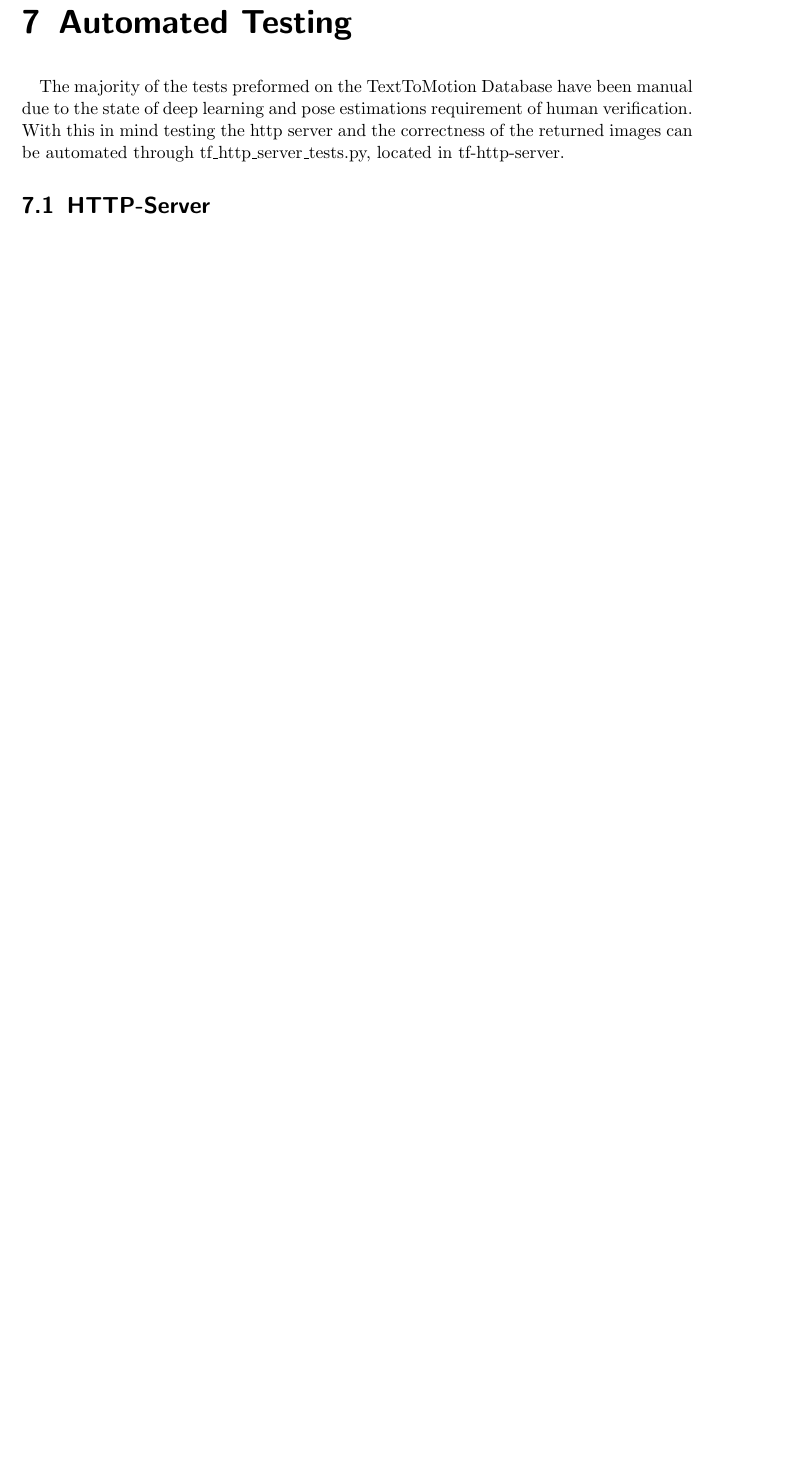
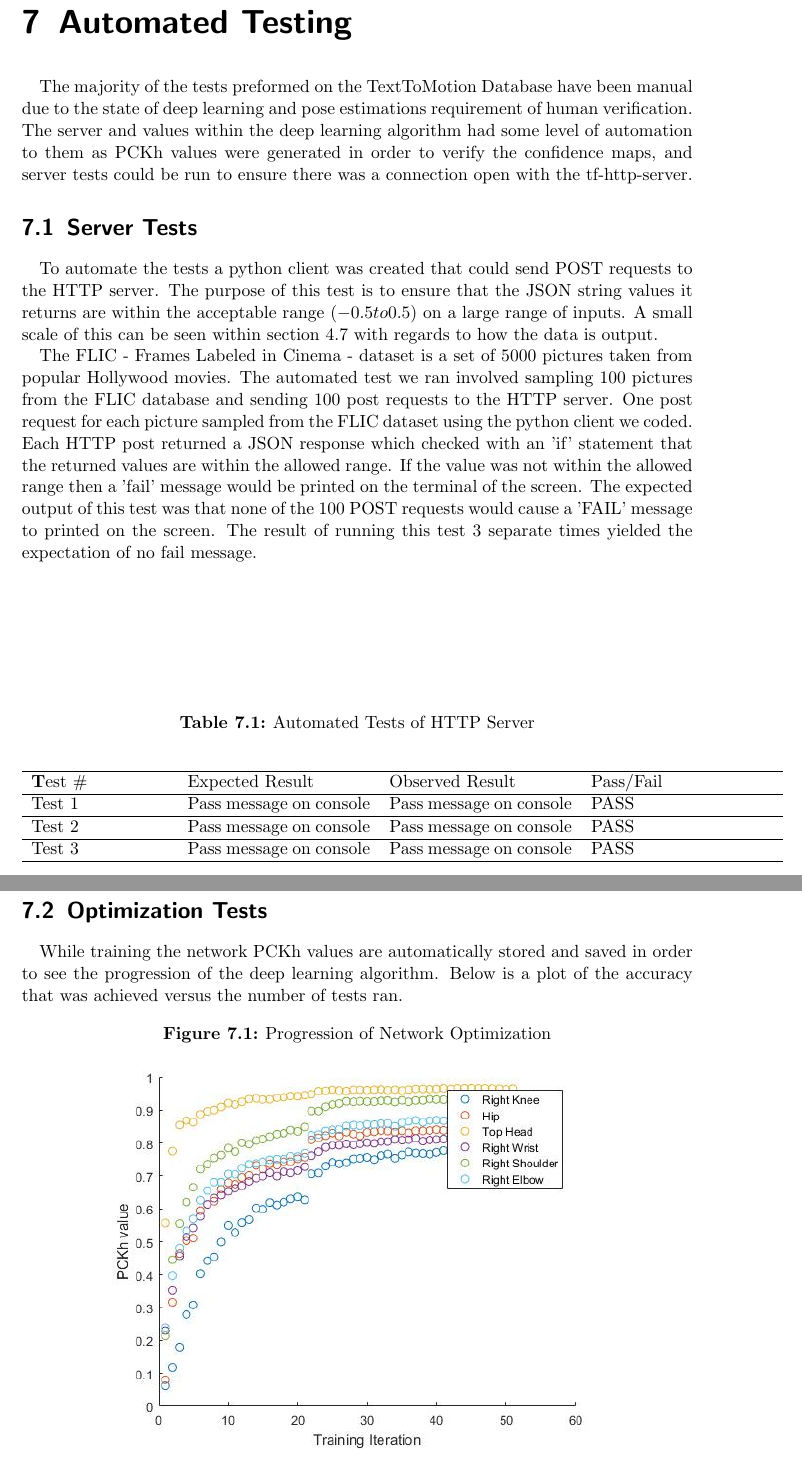
Before and after one commit to dukebw/cs-4zp6-abjud, a LaTeX document (Docs/src/TestReport.tex): part of page 32 of 35 before the commit and two parts of pages 32 and 33 of 36 after it, the two joined at a grey line, cut so that both start at the same text, the shorter picture padded with empty space. The pictures show the PDF file Docs/TestReport.pdf that the author committed with the source.

Commit message:
TestReport with automated testing

```diff
--- a/Docs/src/TestReport.tex
+++ b/Docs/src/TestReport.tex
@@ -1118,9 +1120,42 @@ as a base64, meaning it can be converted into any type.
 
 \chapter{Automated Testing}
 
-The majority of the tests preformed on the TextToMotion Database have been manual due to the state of deep learning and pose estimations requirement of human verification. With this in mind testing the http server and the correctness of the returned images can be automated through tf\_http\_server\_tests.py, located in tf-http-server.
+The majority of the tests preformed on the TextToMotion Database have been manual due to the state of deep learning and pose estimations requirement of human verification. The server and values within the deep learning algorithm had some level of automation to them as PCKh values were generated in order to verify the confidence maps, and server tests could be run to ensure there was a connection open with the tf-http-server.
 
-\section{HTTP-Server}
+\section{Server Tests}
+
+To automate the tests a python client was created that could send POST requests to the HTTP server.  The purpose of this test is to ensure that the JSON string values it returns are within the acceptable range $\left(-0.5 to 0.5\right)$ on a large range of inputs. A small scale of this can be seen within section $4.7$ with regards to how the data is output.
+
+The FLIC - Frames Labeled in Cinema - dataset is a set of 5000 pictures taken from popular Hollywood movies.  The automated test we ran involved sampling $100$ pictures from the FLIC database and sending $100$ post requests to the HTTP server.  One post request for each picture sampled from the FLIC dataset using the python client we coded.  Each HTTP post returned a JSON response which checked with an 'if' statement that the returned values are within the allowed range.  If the value was not within the allowed range then a 'fail' message would be printed on the terminal of the screen. The expected output of this test was that none of the $100$ POST requests would cause a 'FAIL' message to printed on the screen.  The result of running this test $3$ separate times yielded the expectation of no fail message.
+
+\begin{table}
+\caption{Automated Tests of HTTP Server}
+\begin{center}
+\begin{tabular}{p{3cm} p{4cm} p{4cm} p{4cm}}
+\hline
+\textbf Test \#  & Expected Result & Observed Result & Pass/Fail  \\
+\hline
+Test 1 & Pass message on console & Pass message on console & PASS \\
+\hline
+Test 2 & Pass message on console & Pass message on console & PASS \\
+\hline
+Test 3 & Pass message on console & Pass message on console & PASS \\
+\hline
+\end{tabular}
+\end{center}
+\end{table}
+
+\section{Optimization Tests}
+
+While training the network PCKh values are automatically stored and saved in order to see the progression of the deep learning algorithm. Below is a plot of the accuracy that was achieved versus the number of tests ran.
+
+
+\begin{figure}[!ht]
+   \caption{Progression of Network Optimization}
+   \label{erDiagram}
+    \centering
+    \includegraphics[width=0.8\textwidth]{pckh.jpg}
+\end{figure}
 
 \chapter{Traceability} % FILL THIS IF WE HAVE TIME
 \begin{center}
```
Also changed, not shown: Docs/TestReport.pdf, Docs/src/pckh.jpg (added), Docs/src/TestReport.tex (4 more changed lines).
